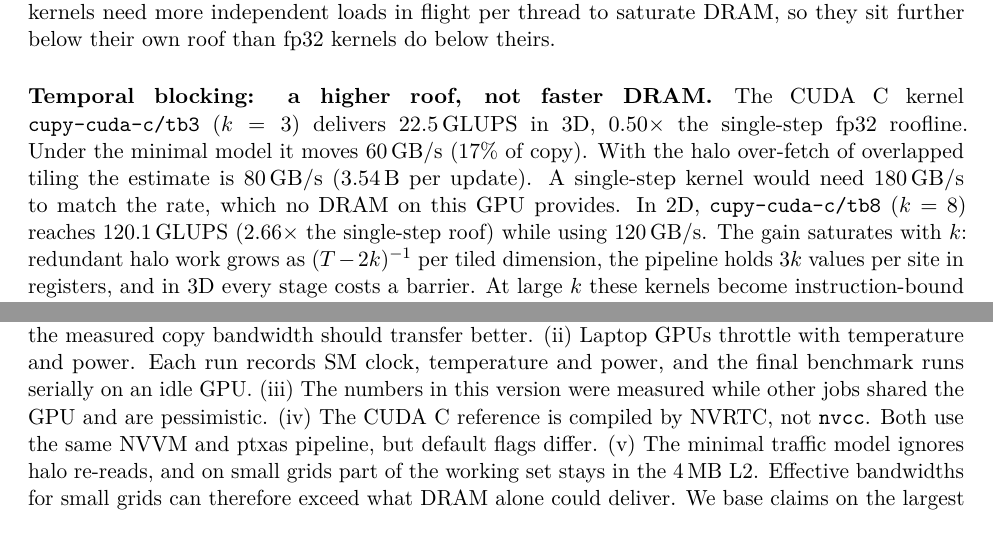
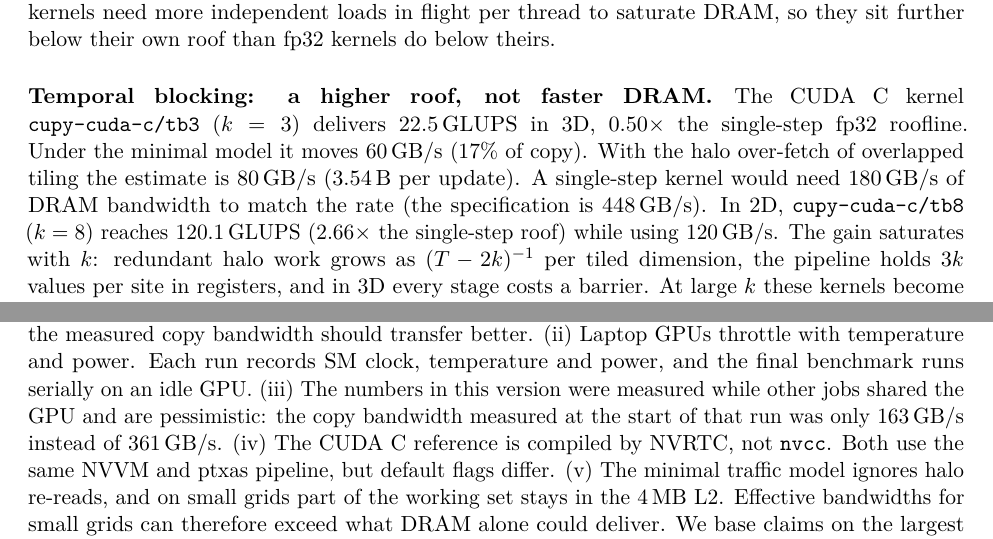
Before and after one commit to walidhemati/pyheat3d, a LaTeX paper (paper/paper.tex): two parts of pages 6 and 7 of 10, joined at a grey line, cut so that both start at the same text. Compiled offline with pdfLaTeX.

Commit message:
Paper: neutral wording for provisional temporal-blocking numbers

```diff
--- a/paper/paper.tex
+++ b/paper/paper.tex
@@ -349,7 +349,8 @@ The CUDA C kernel \code{\bestTBThreeDVariant} ($k=\bestTBThreeDK$) delivers
 Under the minimal model it moves \bestTBThreeDBW\,GB/s (\bestTBThreeDPctCopy\% of copy). With the
 halo over-fetch of overlapped tiling the estimate is \bestTBThreeDHaloBW\,GB/s
 (\bestTBThreeDHaloBytes\,B per update). A single-step kernel would need
-\bestTBThreeDEquiv\,GB/s to match the rate, which no DRAM on this GPU provides. In 2D,
+\bestTBThreeDEquiv\,GB/s of DRAM bandwidth to match the rate (the specification is
+\specBW\,GB/s). In 2D,
 \code{\bestTBTwoDVariant} ($k=\bestTBTwoDK$) reaches \bestTBTwoDGLUPS\GLUPS{}
 (\bestTBTwoDOverRoof$\times$ the single-step roof) while using \bestTBTwoDBW\,GB/s. The gain
 saturates with $k$: redundant halo work grows as $(T-2k)^{-1}$ per tiled dimension, the
@@ -408,7 +409,8 @@ bandwidth should transfer better.
 (ii) Laptop GPUs throttle with temperature and power. Each run records SM clock, temperature
 and power, and the final benchmark runs serially on an idle GPU.
 \ifprovisional (iii) The numbers in this version were measured while other jobs shared the GPU
-and are pessimistic. \fi
+and are pessimistic: the copy bandwidth measured at the start of that run was only
+\measuredCopyBW\,GB/s instead of \copyBW\,GB/s. \fi
 (iv) The CUDA C reference is compiled by NVRTC, not \code{nvcc}. Both use the same NVVM and
 ptxas pipeline,
 but default flags differ.
```
Also changed, not shown: paper/paper.pdf.
